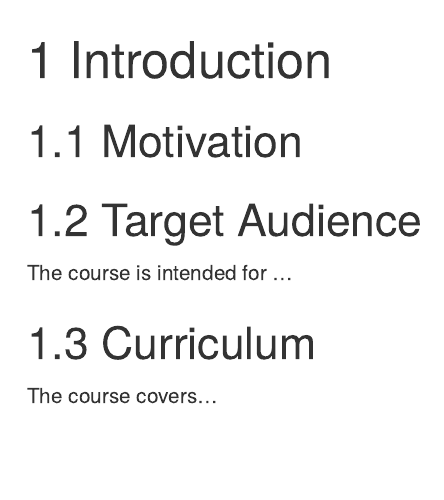
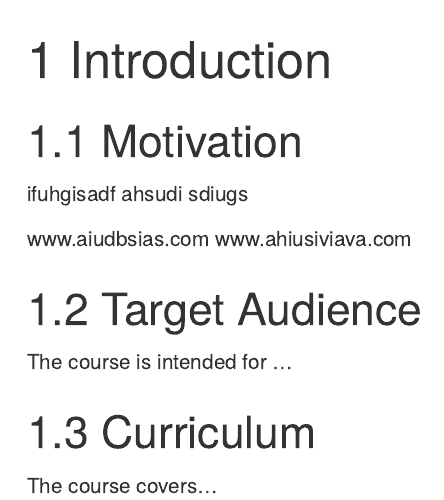
Before and after one commit to datatrail-jhu/DataTrail_Template, an R Markdown document (01-intro.Rmd): the page in a window 1100 px wide, from its top. Rendered offline with R 4.5, knitr and Pandoc, with nearby package versions; drawn as R Markdown's standard HTML page in place of the format the file asks for; some code elsewhere in the file could not run offline.

Commit message:
Add some spelling and url errors

```diff
--- a/01-intro.Rmd
+++ b/01-intro.Rmd
@@ -8,6 +8,12 @@ ottrpal::set_knitr_image_path()
 
 ## Motivation
 
+ifuhgisadf
+ahsudi
+sdiugs
+
+www.aiudbsias.com
+www.ahiusiviava.com
 
 ## Target Audience
 
```
